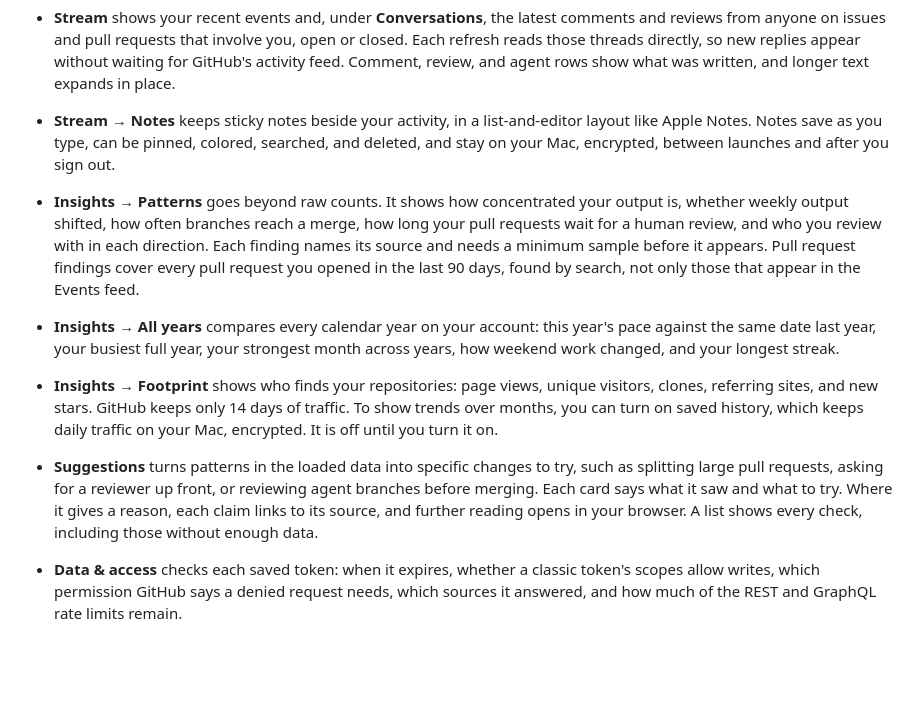
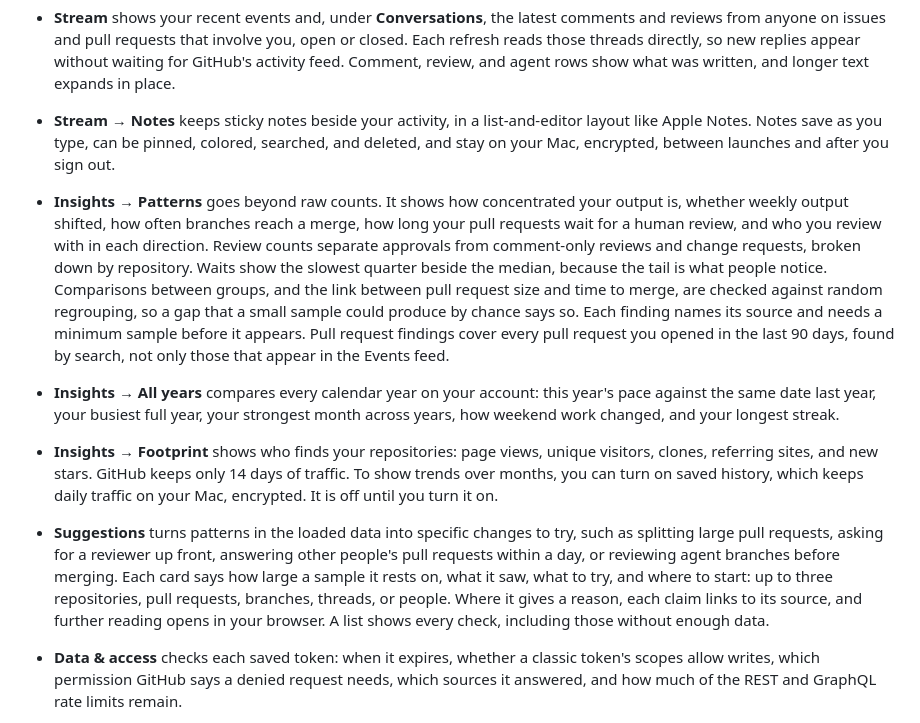
Before and after one commit to cgfixit/activity-desk, a Markdown page: README.md, the part around the change. Rendered like a GitHub page; blank space fills up the shorter version.

```diff
--- a/README.md
+++ b/README.md
@@ -4,10 +4,10 @@ Activity Desk is a read-only GitHub dashboard for Apple silicon Macs. Use it to
 
 - **Stream** shows your recent events and, under **Conversations**, the latest comments and reviews from anyone on issues and pull requests that involve you, open or closed. Each refresh reads those threads directly, so new replies appear without waiting for GitHub's activity feed. Comment, review, and agent rows show what was written, and longer text expands in place.
 - **Stream → Notes** keeps sticky notes beside your activity, in a list-and-editor layout like Apple Notes. Notes save as you type, can be pinned, colored, searched, and deleted, and stay on your Mac, encrypted, between launches and after you sign out.
-- **Insights → Patterns** goes beyond raw counts. It shows how concentrated your output is, whether weekly output shifted, how often branches reach a merge, how long your pull requests wait for a human review, and who you review with in each direction. Each finding names its source and needs a minimum sample before it appears. Pull request findings cover every pull request you opened in the last 90 days, found by search, not only those that appear in the Events feed.
+- **Insights → Patterns** goes beyond raw counts. It shows how concentrated your output is, whether weekly output shifted, how often branches reach a merge, how long your pull requests wait for a human review, and who you review with in each direction. Review counts separate approvals from comment-only reviews and change requests, broken down by repository. Waits show the slowest quarter beside the median, because the tail is what people notice. Comparisons between groups, and the link between pull request size and time to merge, are checked against random regrouping, so a gap that a small sample could produce by chance says so. Each finding names its source and needs a minimum sample before it appears. Pull request findings cover every pull request you opened in the last 90 days, found by search, not only those that appear in the Events feed.
 - **Insights → All years** compares every calendar year on your account: this year's pace against the same date last year, your busiest full year, your strongest month across years, how weekend work changed, and your longest streak.
 - **Insights → Footprint** shows who finds your repositories: page views, unique visitors, clones, referring sites, and new stars. GitHub keeps only 14 days of traffic. To show trends over months, you can turn on saved history, which keeps daily traffic on your Mac, encrypted. It is off until you turn it on.
-- **Suggestions** turns patterns in the loaded data into specific changes to try, such as splitting large pull requests, asking for a reviewer up front, or reviewing agent branches before merging. Each card says what it saw and what to try. Where it gives a reason, each claim links to its source, and further reading opens in your browser. A list shows every check, including those without enough data.
+- **Suggestions** turns patterns in the loaded data into specific changes to try, such as splitting large pull requests, asking for a reviewer up front, answering other people's pull requests within a day, or reviewing agent branches before merging. Each card says how large a sample it rests on, what it saw, what to try, and where to start: up to three repositories, pull requests, branches, threads, or people. Where it gives a reason, each claim links to its source, and further reading opens in your browser. A list shows every check, including those without enough data.
 - **Data & access** checks each saved token: when it expires, whether a classic token's scopes allow writes, which permission GitHub says a denied request needs, which sources it answered, and how much of the REST and GraphQL rate limits remain.
 - **Two tokens, one account.** Save a fine-grained token and a classic token for the same GitHub account and Activity Desk reads with both. The classic token supplies the unread inbox, which GitHub serves only to classic tokens. Events, pull requests, and conversations are read with each token and joined, so the dashboard also covers organization or private work the fine-grained token cannot reach. Every other read starts with the fine-grained token.
 
```
Also changed, not shown: docs/user-guide.md (+8 -5 lines), docs/screenshots/patterns-follow-through.png, docs/screenshots/suggestions.png.
